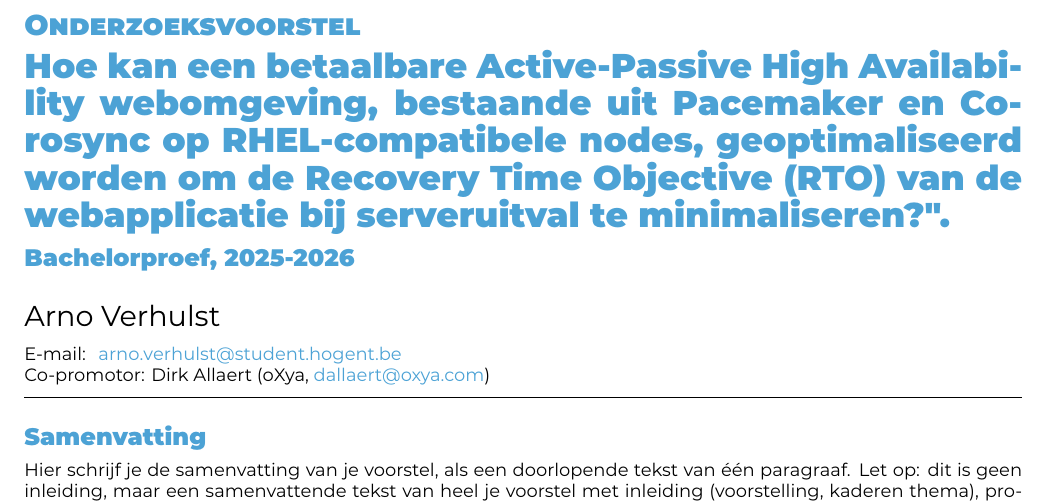
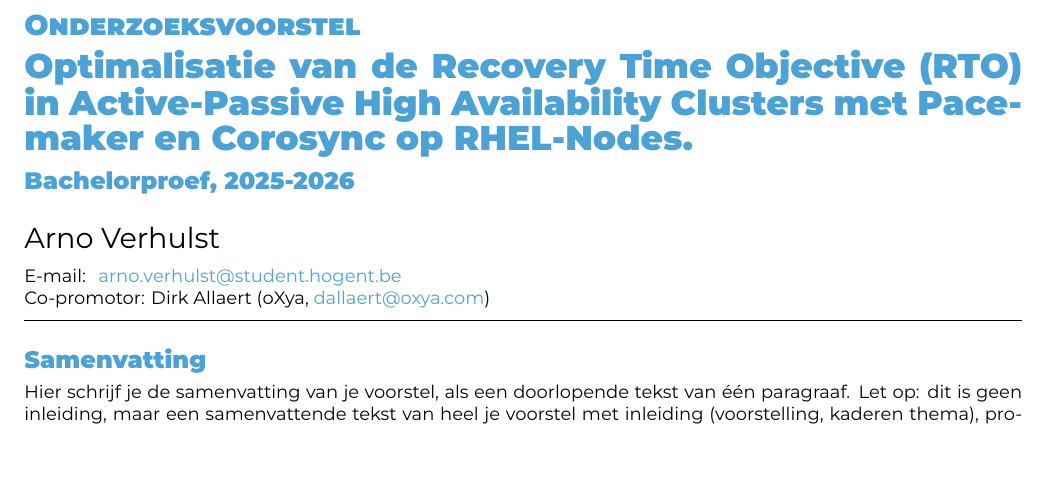
Before and after one commit to vharno1612/bachelorproef-2526-vharno1612, a LaTeX document (latex-hogent-bachproef-main/voorstel/VerhulstArno-BPvoorstel.tex): part of page 1 of 2, cut so that both start at the same text, the shorter picture padded with empty space. Compiled offline with XeLaTeX.

Commit message:
Change title

```diff
--- a/latex-hogent-bachproef-main/voorstel/VerhulstArno-BPvoorstel.tex
+++ b/latex-hogent-bachproef-main/voorstel/VerhulstArno-BPvoorstel.tex
@@ -15,7 +15,7 @@
 \assignmenttype{Onderzoeksvoorstel}
 
 \academicyear{2025-2026}
-\title{Hoe kan een betaalbare Active-Passive High Availability webomgeving, bestaande uit Pacemaker en Corosync op RHEL-compatibele nodes, geoptimaliseerd worden om de Recovery Time Objective (RTO) van de webapplicatie bij serveruitval te minimaliseren?"}
+\title{Optimalisatie van de Recovery Time Objective (RTO) in Active-Passive High Availability Clusters met Pacemaker en Corosync op RHEL-Nodes.}
 
 \author{Arno Verhulst}
 \email{arno.verhulst@student.hogent.be}
```
